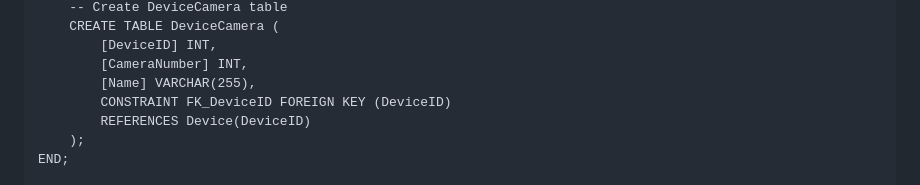
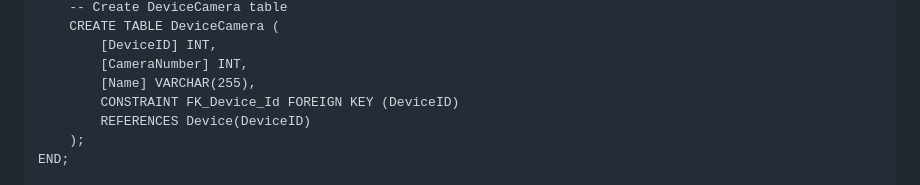
Before and after one commit to PTAHume/SureView, a Markdown page: README.md, the part around the change. Rendered like a GitHub page.

Commit message:
Update README.md
NAming convention fix

```diff
--- a/README.md
+++ b/README.md
@@ -32,7 +32,7 @@ BEGIN
         [DeviceID] INT,
         [CameraNumber] INT,
         [Name] VARCHAR(255),
-		CONSTRAINT FK_DeviceID FOREIGN KEY (DeviceID)
+		CONSTRAINT FK_Device_Id FOREIGN KEY (DeviceID)
 		REFERENCES Device(DeviceID)
     );
 END;
```
